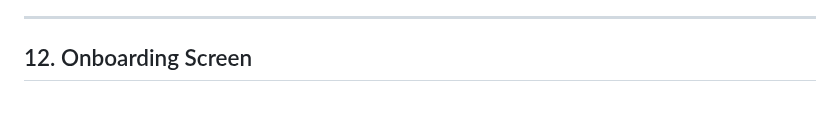
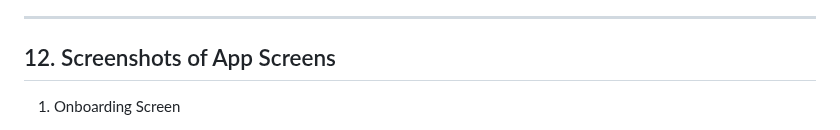
Before and after one commit to mahrukhkamalcs/Foodify-, a Markdown page: README.MD, the part around one of its changes. Drawn GitHub-style; blank space fills up the shorter version.

```diff
--- a/README.MD
+++ b/README.MD
@@ -424,5 +424,6 @@ Images, fonts, and other static files organized by type.
 
 ---
 
-## 12. Onboarding Screen
+## 12. Screenshots of App Screens
+1) Onboarding Screen
 <img width="251" height="453" alt="Image" src="https://github.com/user-attachments/assets/d8d8b297-a13d-4d5f-8ccf-e53d6e6df892" />
```
Also changed, not shown: other parts of README.MD (+26 -0 lines).
